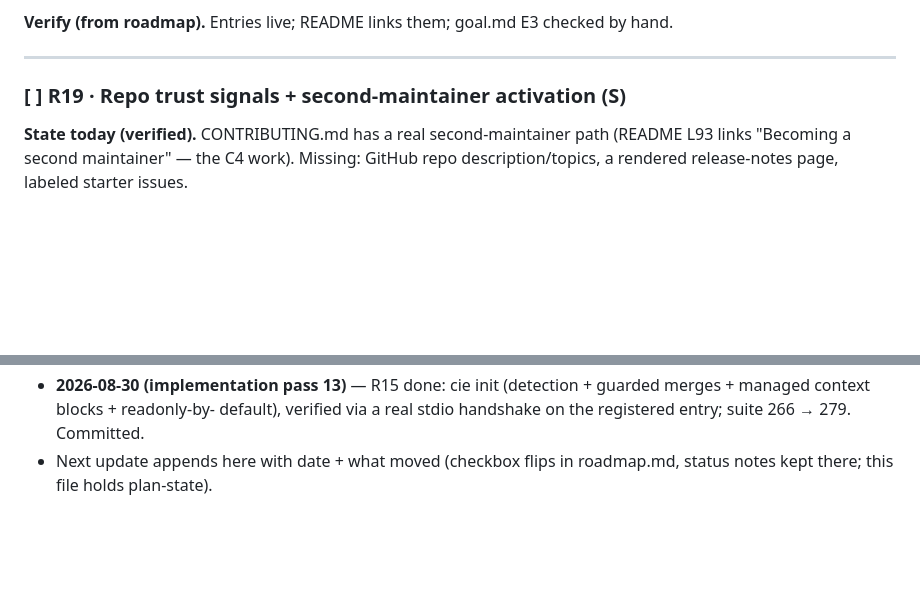
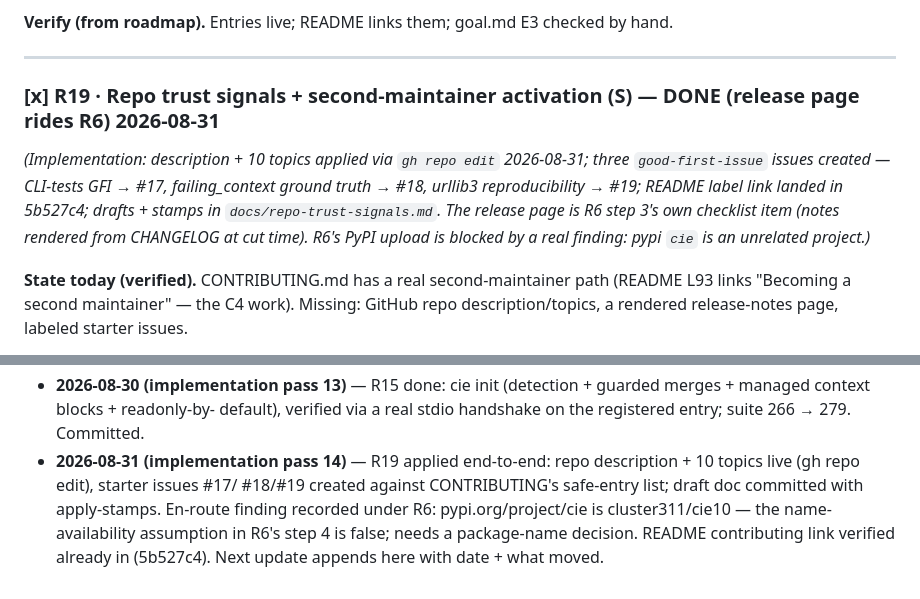
Before and after one commit to arunsoman/cie, a Markdown page: todo.md, 2 parts joined by grey strips. GitHub-like rendering; blank space fills up the shorter version.

```diff
--- a/todo.md
+++ b/todo.md
@@ -1100,7 +1100,16 @@ checked by hand.
 
 ---
 
-### [ ] R19 · Repo trust signals + second-maintainer activation (S)
+### [x] R19 · Repo trust signals + second-maintainer activation (S) — DONE (release page rides R6) 2026-08-31
+
+*(Implementation: description + 10 topics applied via `gh repo edit`
+2026-08-31; three `good-first-issue` issues created — CLI-tests GFI →
+#17, failing_context ground truth → #18, urllib3 reproducibility → #19;
+README label link landed in 5b527c4; drafts + stamps in
+`docs/repo-trust-signals.md`. The release page is R6 step 3's own
+checklist item (notes rendered from CHANGELOG at cut time). R6's PyPI
+upload is blocked by a real finding: pypi `cie` is an unrelated
+project.)*
 
 **State today (verified).** CONTRIBUTING.md has a real
 second-maintainer path (README L93 links "Becoming a second maintainer"
@@ -1233,5 +1242,11 @@ footnoted to its measured source; nothing published from vibes.
   (detection + guarded merges + managed context blocks + readonly-by-
   default), verified via a real stdio handshake on the registered entry;
   suite 266 → 279. Committed.
-- Next update appends here with date + what moved (checkbox flips in
-  roadmap.md, status notes kept there; this file holds plan-state).
+- **2026-08-31 (implementation pass 14)** — R19 applied end-to-end:
+  repo description + 10 topics live (gh repo edit), starter issues #17/
+  #18/#19 created against CONTRIBUTING's safe-entry list; draft doc
+  committed with apply-stamps. En-route finding recorded under R6:
+  pypi.org/project/cie is cluster311/cie10 — the name-availability
+  assumption in R6's step 4 is false; needs a package-name decision.
+  README contributing link verified already in (5b527c4). Next update
+  appends here with date + what moved.
```
Also changed, not shown: docs/repo-trust-signals.md (added, +91 -0 lines).
